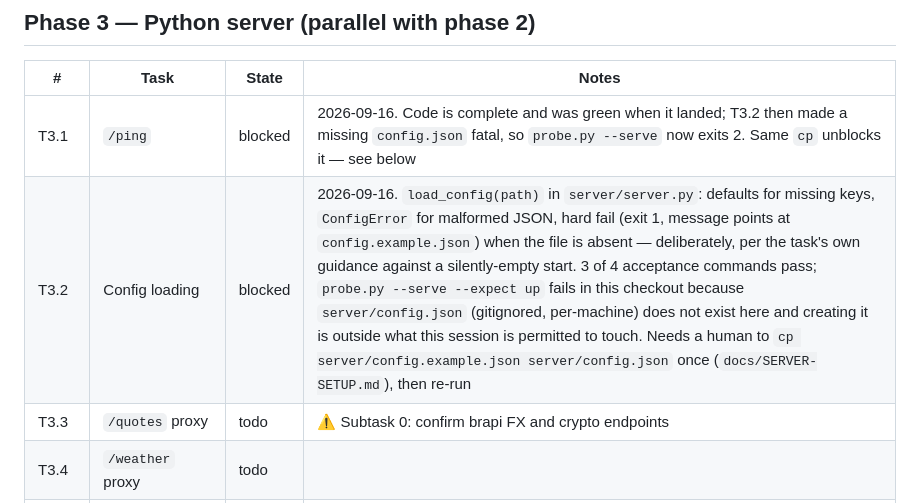
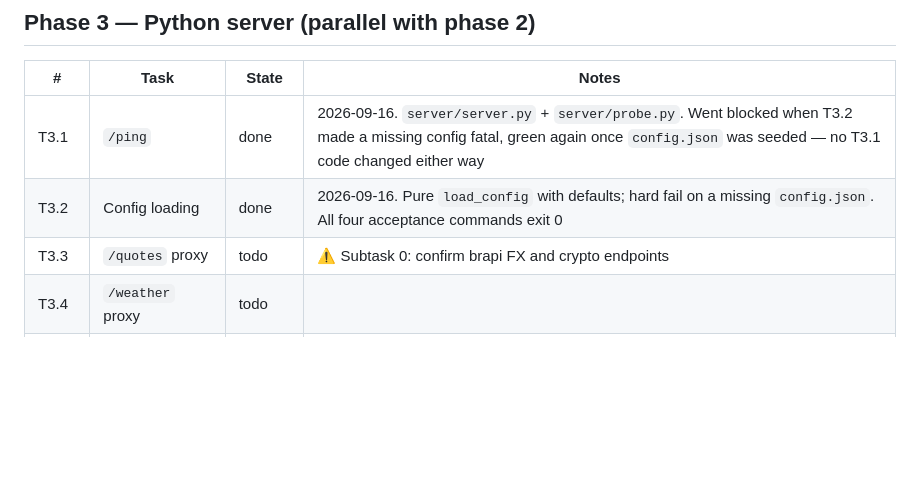
Before and after one commit to boscocp/desk-panel, a Markdown page: tasks/STATUS.md, the part around the change. GitHub-like rendering; blank space fills up the shorter version.

Commit message:
feat(server): T3.1 and T3.2 are green now that config.json is seeded
Neither task's code changed. T3.1 was accepted green, went blocked when T3.2
made a missing config.json fatal, and is green again now that the file exists.
That round trip is the clearest evidence for the point recorded in STATUS.md:
an acceptance block is a statement about a moment, and nothing re-runs it.

```diff
--- a/tasks/STATUS.md
+++ b/tasks/STATUS.md
@@ -52,8 +52,8 @@ Rows without a task file — T0.0, T0.2, T0.3, T0.4 — are bootstrap work, reco
 
 | # | Task | State | Notes |
 |---|---|---|---|
-| T3.1 | `/ping` | blocked | 2026-09-16. Code is complete and was green when it landed; T3.2 then made a missing `config.json` fatal, so `probe.py --serve` now exits 2. Same `cp` unblocks it — see below |
-| T3.2 | Config loading | blocked | 2026-09-16. `load_config(path)` in `server/server.py`: defaults for missing keys, `ConfigError` for malformed JSON, hard fail (exit 1, message points at `config.example.json`) when the file is absent — deliberately, per the task's own guidance against a silently-empty start. 3 of 4 acceptance commands pass; `probe.py --serve --expect up` fails in this checkout because `server/config.json` (gitignored, per-machine) does not exist here and creating it is outside what this session is permitted to touch. Needs a human to `cp server/config.example.json server/config.json` once (`docs/SERVER-SETUP.md`), then re-run |
+| T3.1 | `/ping` | done | 2026-09-16. `server/server.py` + `server/probe.py`. Went blocked when T3.2 made a missing config fatal, green again once `config.json` was seeded — no T3.1 code changed either way |
+| T3.2 | Config loading | done | 2026-09-16. Pure `load_config` with defaults; hard fail on a missing `config.json`. All four acceptance commands exit 0 |
 | T3.3 | `/quotes` proxy | todo | ⚠️ Subtask 0: confirm brapi FX and crypto endpoints |
 | T3.4 | `/weather` proxy | todo | |
 | T3.5 | Login-scoped autostart: contract + `probe.py` | todo | Platform-neutral. Rewritten — see ADR 0010 |
```
